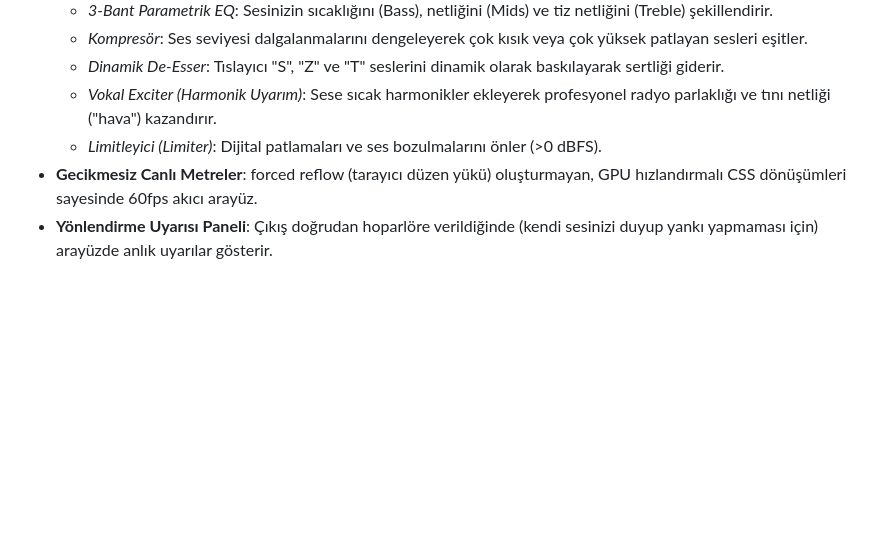
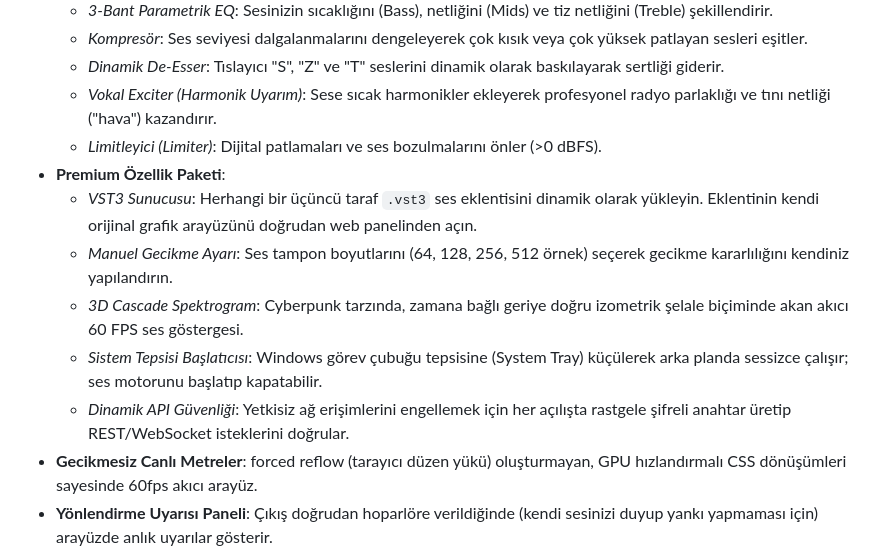
Before and after one commit to IACBI/hushcore, a Markdown page: README-TR.md, the part around the change. Rendered like a GitHub page; blank space fills up the shorter version.

Commit message:
Docs: Update features with VST3 hosting, latency tuning, 3D cascade, tray launcher & token security

```diff
--- a/README-TR.md
+++ b/README-TR.md
@@ -19,6 +19,12 @@ HushCore, mikrofondan gelen sesinizi gerçek zamanlı olarak iyileştiren, gizli
     *   *Dinamik De-Esser*: Tıslayıcı "S", "Z" ve "T" seslerini dinamik olarak baskılayarak sertliği giderir.
     *   *Vokal Exciter (Harmonik Uyarım)*: Sese sıcak harmonikler ekleyerek profesyonel radyo parlaklığı ve tını netliği ("hava") kazandırır.
     *   *Limitleyici (Limiter)*: Dijital patlamaları ve ses bozulmalarını önler (>0 dBFS).
+*   **Premium Özellik Paketi**:
+    *   *VST3 Sunucusu*: Herhangi bir üçüncü taraf `.vst3` ses eklentisini dinamik olarak yükleyin. Eklentinin kendi orijinal grafik arayüzünü doğrudan web panelinden açın.
+    *   *Manuel Gecikme Ayarı*: Ses tampon boyutlarını (64, 128, 256, 512 örnek) seçerek gecikme kararlılığını kendiniz yapılandırın.
+    *   *3D Cascade Spektrogram*: Cyberpunk tarzında, zamana bağlı geriye doğru izometrik şelale biçiminde akan akıcı 60 FPS ses göstergesi.
+    *   *Sistem Tepsisi Başlatıcısı*: Windows görev çubuğu tepsisine (System Tray) küçülerek arka planda sessizce çalışır; ses motorunu başlatıp kapatabilir.
+    *   *Dinamik API Güvenliği*: Yetkisiz ağ erişimlerini engellemek için her açılışta rastgele şifreli anahtar üretip REST/WebSocket isteklerini doğrular.
 *   **Gecikmesiz Canlı Metreler**: forced reflow (tarayıcı düzen yükü) oluşturmayan, GPU hızlandırmalı CSS dönüşümleri sayesinde 60fps akıcı arayüz.
 *   **Yönlendirme Uyarısı Paneli**: Çıkış doğrudan hoparlöre verildiğinde (kendi sesinizi duyup yankı yapmaması için) arayüzde anlık uyarılar gösterir.
 
```
Also changed, not shown: README.md (+6 -0 lines).
